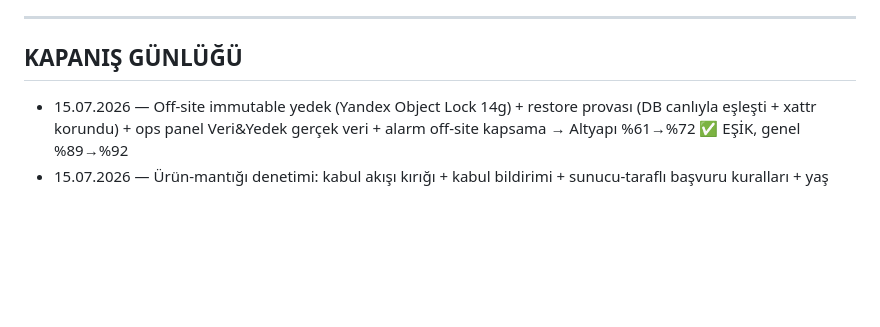
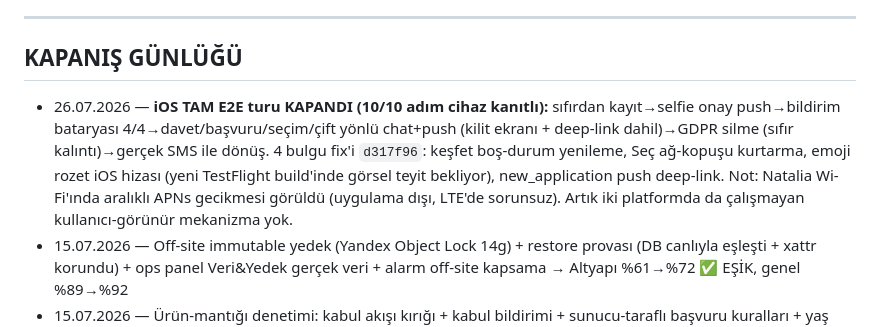
Before and after one commit to Masculinpapion/soulchoice, a Markdown page: docs/launch-readiness.md, the part around the change. Rendered like a GitHub page; blank space fills up the shorter version.

Commit message:
docs: iOS TAM E2E turu kapanışı — 10/10 cihaz kanıtlı + d317f96 fix paketi
Co-Authored-By: Claude Fable 5 <noreply@anthropic.com>

```diff
--- a/docs/launch-readiness.md
+++ b/docs/launch-readiness.md
@@ -61,6 +61,7 @@ Sebep: güvenlik %89 "neredeyse" değildir; hacker o %11'den girer.
 ---
 
 ## KAPANIŞ GÜNLÜĞÜ
+- 26.07.2026 — **iOS TAM E2E turu KAPANDI (10/10 adım cihaz kanıtlı):** sıfırdan kayıt→selfie onay push→bildirim bataryası 4/4→davet/başvuru/seçim/çift yönlü chat+push (kilit ekranı + deep-link dahil)→GDPR silme (sıfır kalıntı)→gerçek SMS ile dönüş. 4 bulgu fix'i `d317f96`: keşfet boş-durum yenileme, Seç ağ-kopuşu kurtarma, emoji rozet iOS hizası (yeni TestFlight build'inde görsel teyit bekliyor), new_application push deep-link. Not: Natalia Wi-Fi'ında aralıklı APNs gecikmesi görüldü (uygulama dışı, LTE'de sorunsuz). Artık iki platformda da çalışmayan kullanıcı-görünür mekanizma yok.
 - 15.07.2026 — Off-site immutable yedek (Yandex Object Lock 14g) + restore provası (DB canlıyla eşleşti + xattr korundu) + ops panel Veri&Yedek gerçek veri + alarm off-site kapsama → Altyapı %61→%72 ✅ EŞİK, genel %89→%92
 - 15.07.2026 — Ürün-mantığı denetimi: kabul akışı kırığı + kabul bildirimi + sunucu-taraflı başvuru kuralları + yaş filtresi + çift yönlü engelleme + hide-chat + buluşma mekaniği + silinen-kullanıcı modeli (GDPR) + mark-read → Ürün %72→%75 ✅ EŞİK, UX %76→%83, Para %92→%93, Store %85→%86, genel %87→%89
 - 14.07.2026 — Moderasyon paneli kapandı (E2E kanıtlı) → Güvenlik %90→%92 ✅ EŞİK, genel %86→%87
```
